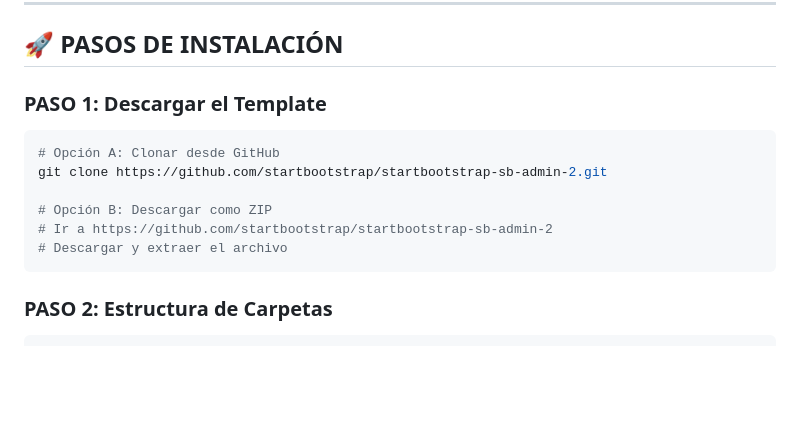
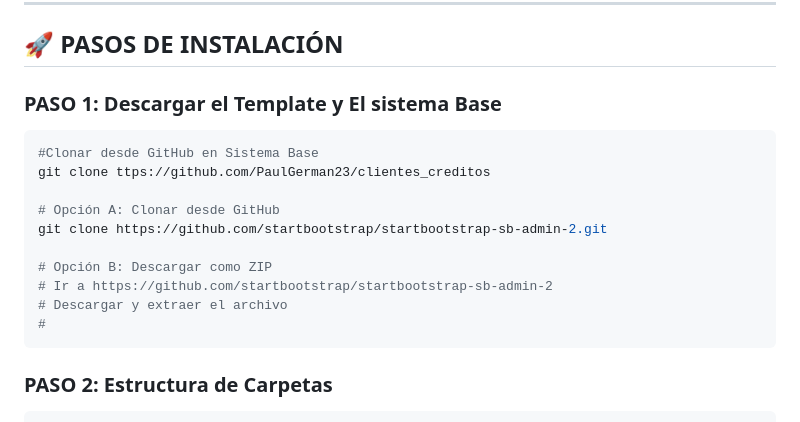
Before and after one commit to PaulGerman23/sistema_de_gestion_de_creditos, a Markdown page: README.md, the part around the change. Drawn GitHub-style; blank space fills up the shorter version.

````diff
--- a/README.md
+++ b/README.md
@@ -76,14 +76,18 @@ proyecto/
 
 ## 🚀 PASOS DE INSTALACIÓN
 
-### **PASO 1: Descargar el Template**
+### **PASO 1: Descargar el Template y El sistema Base**
 ```bash
+#Clonar desde GitHub en Sistema Base
+git clone ttps://github.com/PaulGerman23/clientes_creditos
+
 # Opción A: Clonar desde GitHub
 git clone https://github.com/startbootstrap/startbootstrap-sb-admin-2.git
 
 # Opción B: Descargar como ZIP
 # Ir a https://github.com/startbootstrap/startbootstrap-sb-admin-2
 # Descargar y extraer el archivo
+#
 ```
 
 ### **PASO 2: Estructura de Carpetas**
````
